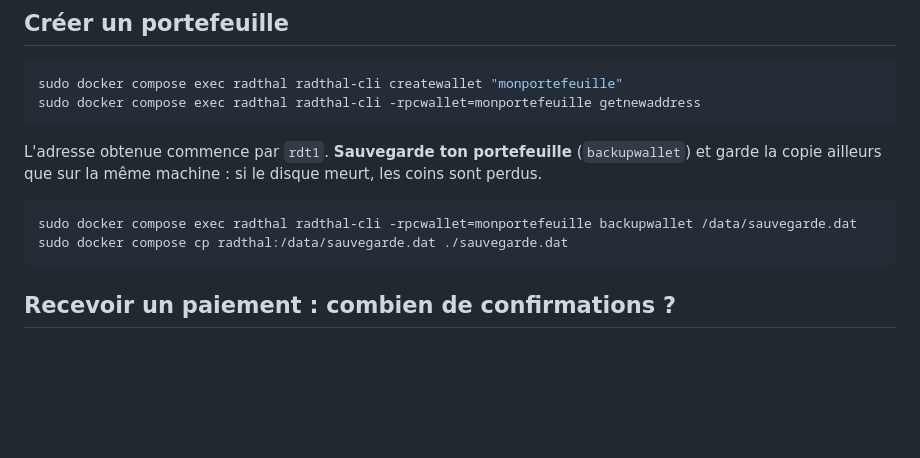
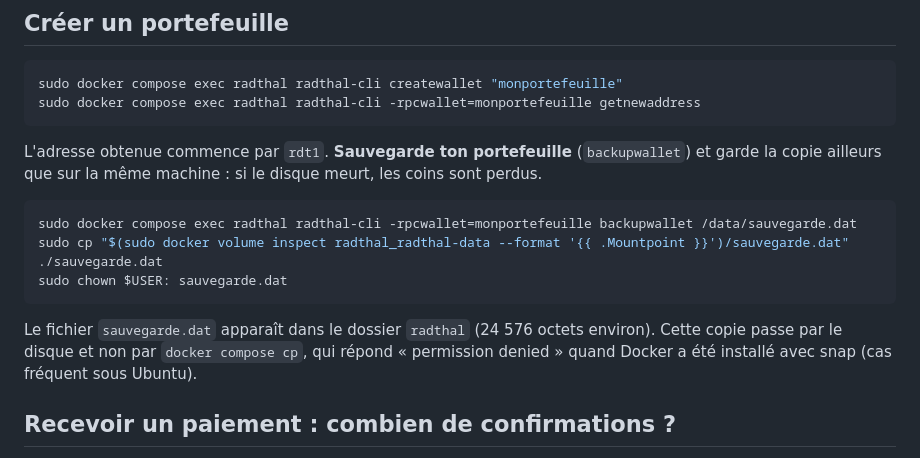
Before and after one commit to bryancarterdouglas/radthal, a Markdown page: README.md, the part around the change. GitHub-like rendering; blank space fills up the shorter version.

````diff
--- a/README.md
+++ b/README.md
@@ -136,8 +136,12 @@ sur la même machine : si le disque meurt, les coins sont perdus.
 
 ```bash
 sudo docker compose exec radthal radthal-cli -rpcwallet=monportefeuille backupwallet /data/sauvegarde.dat
-sudo docker compose cp radthal:/data/sauvegarde.dat ./sauvegarde.dat
+sudo cp "$(sudo docker volume inspect radthal_radthal-data --format '{{ .Mountpoint }}')/sauvegarde.dat" ./sauvegarde.dat
+sudo chown $USER: sauvegarde.dat
 ```
+
+Le fichier `sauvegarde.dat` apparaît dans le dossier `radthal` (24 576 octets environ). Cette copie passe par le disque et non par
+`docker compose cp`, qui répond « permission denied » quand Docker a été installé avec snap (cas fréquent sous Ubuntu).
 
 ## Recevoir un paiement : combien de confirmations ?
 
````
Also changed, not shown: README.en.md (+5 -1 lines).
